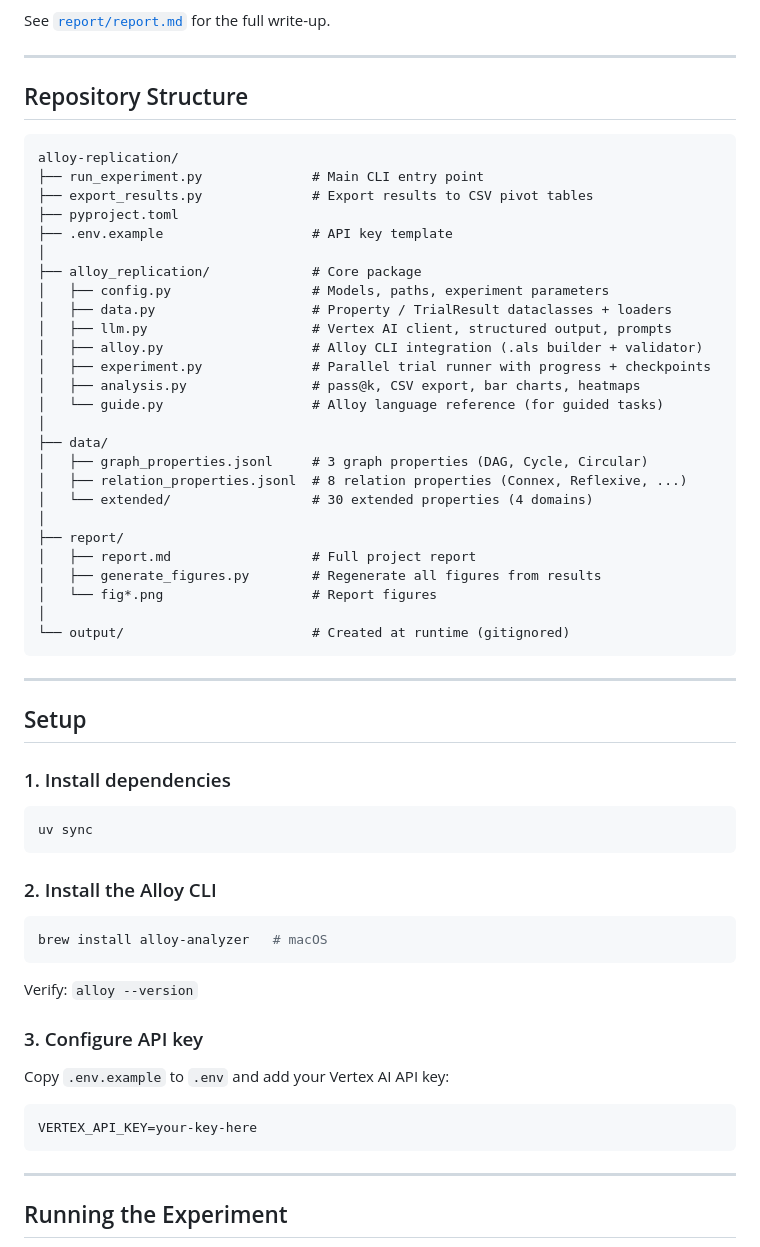
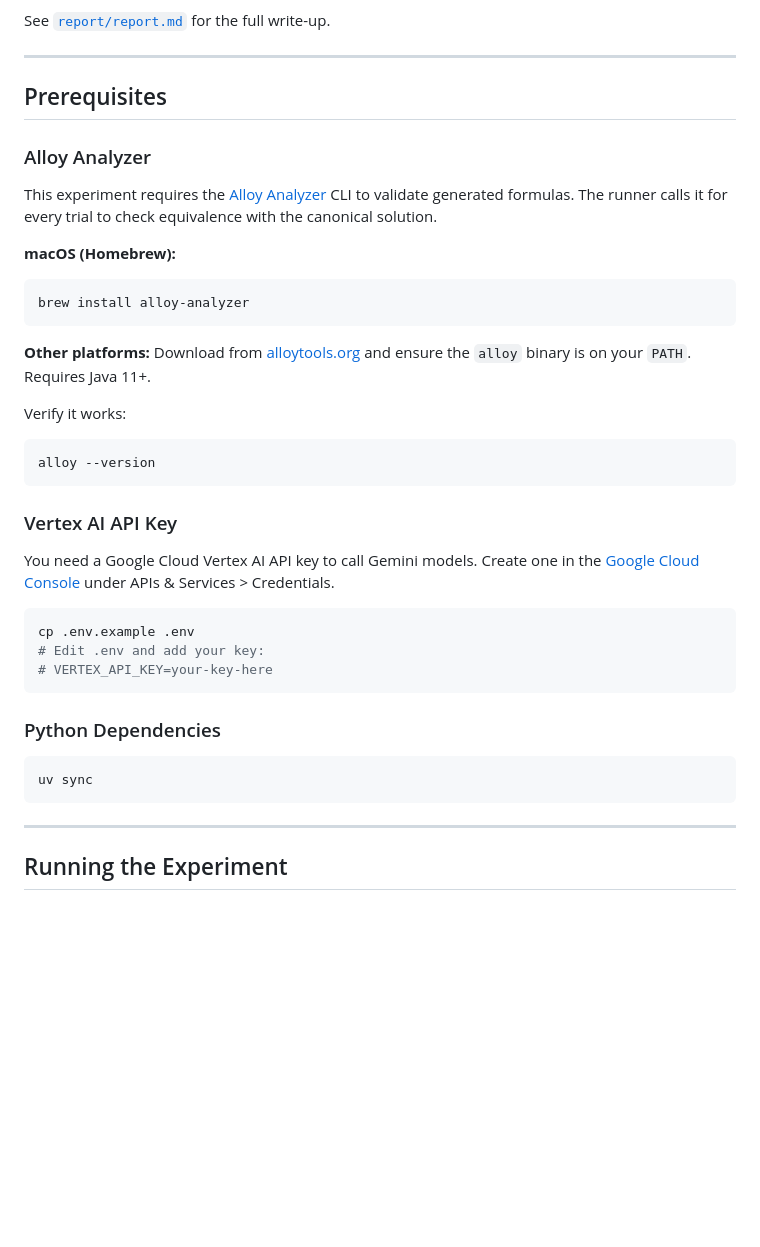
Before and after one commit to shmulc8/AlloyEval, a Markdown page: README.md, the part around the change. GitHub-like rendering; blank space fills up the shorter version.

Commit message:
Improve README: replace repo structure with proper prerequisites section
Co-Authored-By: Claude Opus 4.6 (1M context) <noreply@anthropic.com>

````diff
--- a/README.md
+++ b/README.md
@@ -8,61 +8,38 @@ See [`report/report.md`](report/report.md) for the full write-up.
 
 ---
 
-## Repository Structure
+## Prerequisites
 
-```
-alloy-replication/
-├── run_experiment.py              # Main CLI entry point
-├── export_results.py              # Export results to CSV pivot tables
-├── pyproject.toml
-├── .env.example                   # API key template
-│
-├── alloy_replication/             # Core package
-│   ├── config.py                  # Models, paths, experiment parameters
-│   ├── data.py                    # Property / TrialResult dataclasses + loaders
-│   ├── llm.py                     # Vertex AI client, structured output, prompts
-│   ├── alloy.py                   # Alloy CLI integration (.als builder + validator)
-│   ├── experiment.py              # Parallel trial runner with progress + checkpoints
-│   ├── analysis.py                # pass@k, CSV export, bar charts, heatmaps
-│   └── guide.py                   # Alloy language reference (for guided tasks)
-│
-├── data/
-│   ├── graph_properties.jsonl     # 3 graph properties (DAG, Cycle, Circular)
-│   ├── relation_properties.jsonl  # 8 relation properties (Connex, Reflexive, ...)
-│   └── extended/                  # 30 extended properties (4 domains)
-│
-├── report/
-│   ├── report.md                  # Full project report
-│   ├── generate_figures.py        # Regenerate all figures from results
-│   └── fig*.png                   # Report figures
-│
-└── output/                        # Created at runtime (gitignored)
+### Alloy Analyzer
+
+This experiment requires the [Alloy Analyzer](https://alloytools.org/) CLI to validate generated formulas. The runner calls it for every trial to check equivalence with the canonical solution.
+
+**macOS (Homebrew):**
+```bash
+brew install alloy-analyzer
 ```
 
----
+**Other platforms:** Download from [alloytools.org](https://alloytools.org/download.html) and ensure the `alloy` binary is on your `PATH`. Requires Java 11+.
 
-## Setup
+Verify it works:
+```bash
+alloy --version
+```
 
-### 1. Install dependencies
+### Vertex AI API Key
+
+You need a Google Cloud Vertex AI API key to call Gemini models. Create one in the [Google Cloud Console](https://console.cloud.google.com/) under APIs & Services > Credentials.
+
+```bash
+cp .env.example .env
+# Edit .env and add your key:
+# VERTEX_API_KEY=your-key-here
+```
+
+### Python Dependencies
 
 ```bash
 uv sync
-```
-
-### 2. Install the Alloy CLI
-
-```bash
-brew install alloy-analyzer   # macOS
-```
-
-Verify: `alloy --version`
-
-### 3. Configure API key
-
-Copy `.env.example` to `.env` and add your Vertex AI API key:
-
-```
-VERTEX_API_KEY=your-key-here
 ```
 
 ---
````
